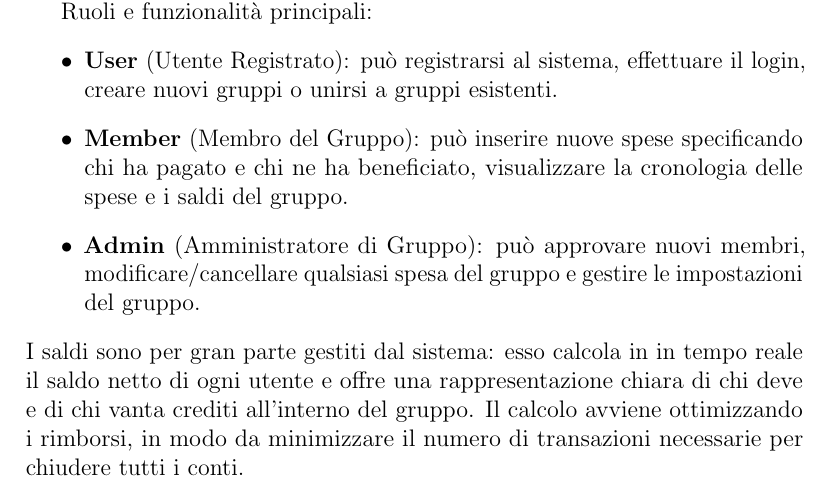
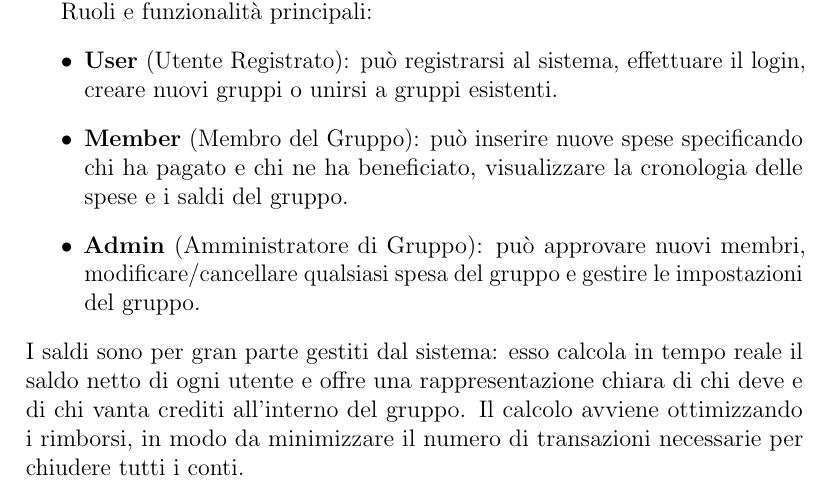
Before and after one commit to carmenpossidente/RelazioneSWE, a LaTeX document (main.tex, which reads introduzione.tex): part of page 4 of 38, cut so that both start at the same text. Compiled offline with pdfLaTeX.

Commit message:
Fix introduzione.tex

```diff
--- a/introduzione.tex
+++ b/introduzione.tex
@@ -9,7 +9,7 @@ Ruoli e funzionalità principali:
     \item \textbf{Member} (Membro del Gruppo): può inserire nuove spese specificando chi ha pagato e chi ne ha beneficiato, visualizzare la cronologia delle spese e i saldi del gruppo.
     \item \textbf{Admin} (Amministratore di Gruppo): può approvare nuovi membri, modificare/cancellare qualsiasi spesa del gruppo e gestire le impostazioni del gruppo.
 \end{itemize}
-I saldi sono per gran parte gestiti dal sistema: esso calcola in in tempo reale il saldo netto di ogni utente e offre una rappresentazione chiara di chi deve e di chi vanta crediti all’interno del gruppo. Il calcolo avviene ottimizzando i rimborsi, in modo da minimizzare il numero di transazioni necessarie per chiudere tutti i conti.
+I saldi sono per gran parte gestiti dal sistema: esso calcola in tempo reale il saldo netto di ogni utente e offre una rappresentazione chiara di chi deve e di chi vanta crediti all’interno del gruppo. Il calcolo avviene ottimizzando i rimborsi, in modo da minimizzare il numero di transazioni necessarie per chiudere tutti i conti.
 
 \newpage
 \subsection{Architettura}
```
